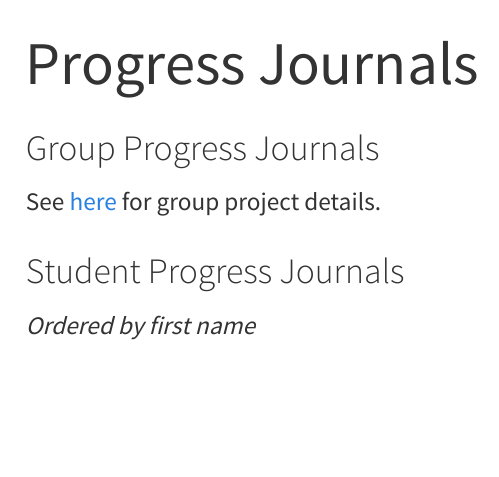
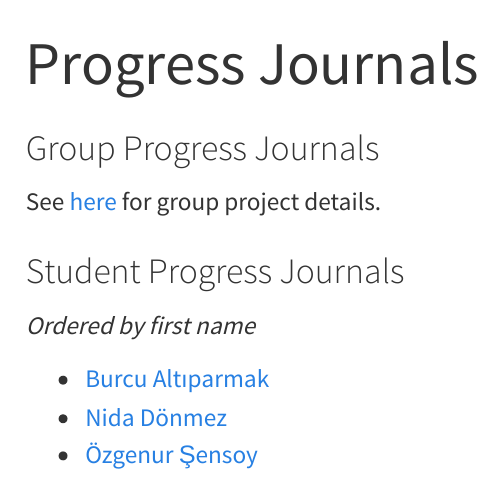
Before and after one commit to MEF-BDA503/fall23, a Quarto document (pjlist.qmd): the page in a window 1100 px wide, from its top. Rendered offline with R 4.5, knitr and Pandoc in place of Quarto, with nearby package versions; menus at the side of the page are left out.

Commit message:
progress journal update

```diff
--- a/pjlist.qmd
+++ b/pjlist.qmd
@@ -8,4 +8,8 @@ See [here](./projects) for group project details.
 
 ### Student Progress Journals
 
-_Ordered by first name_
+*Ordered by first name*
+
+-   [Burcu Altıparmak](https://pjournal.github.io/mef07-BurcuAltiparmak/)
+-   [Nida Dönmez](https://pjournal.github.io/mef07-nida-91/)
+-   [Özgenur Şensoy](https://pjournal.github.io/mef07-ozgenursensoy/)
```
Also changed, not shown: docs/search.json, 2 other files.
